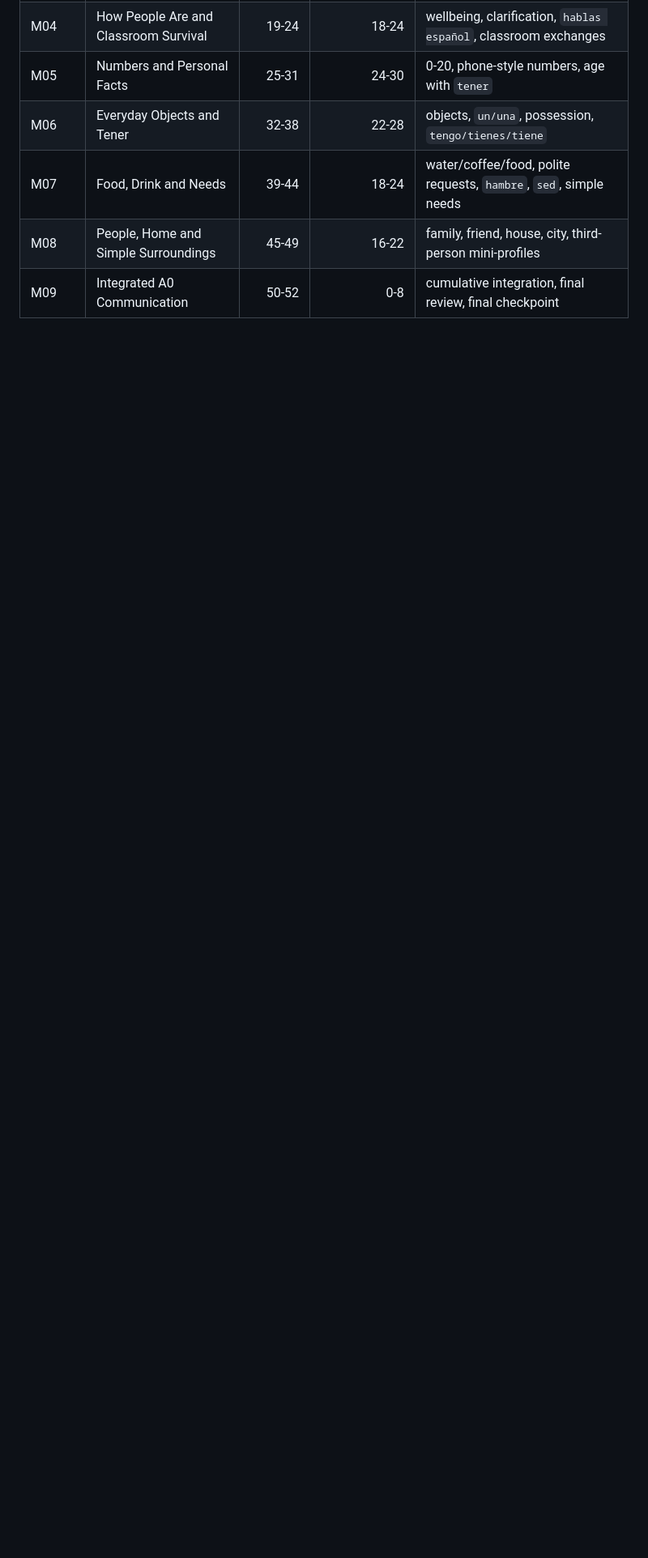
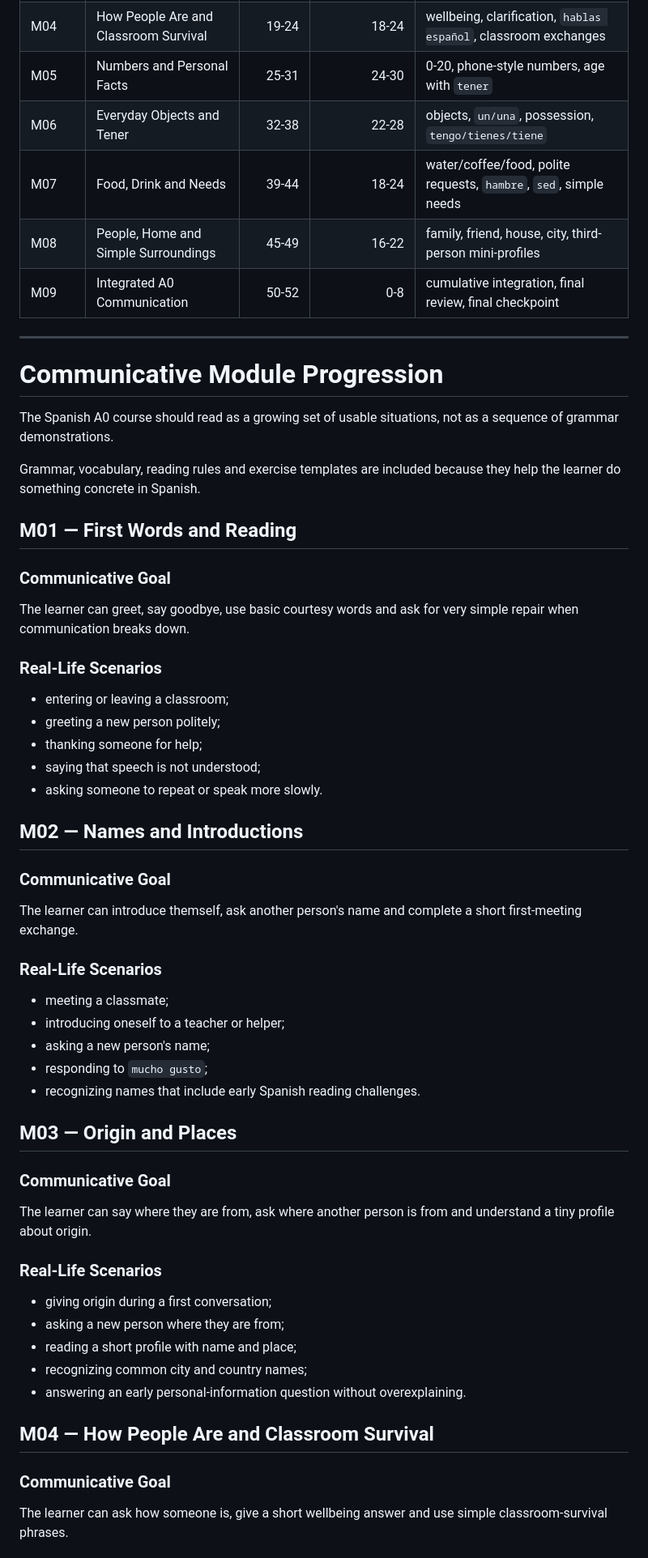
Before and after one commit to RuslanLit/Tutor_Language, a Markdown page: docs/SPANISH_A0_CURRICULUM_BLUEPRINT.md, the part around one of its changes. Shown at 81% size. Drawn GitHub-style; blank space fills up the shorter version.

Commit message:
Define communicative curriculum design framework

```diff
--- a/docs/SPANISH_A0_CURRICULUM_BLUEPRINT.md
+++ b/docs/SPANISH_A0_CURRICULUM_BLUEPRINT.md
@@ -223,3 +223,60 @@ The learner can handle a short controlled A0 interaction: greet, introduce thems
 | M07 | Food, Drink and Needs | 39-44 | 18-24 | water/coffee/food, polite requests, `hambre`, `sed`, simple needs |
 | M08 | People, Home and Simple Surroundings | 45-49 | 16-22 | family, friend, house, city, third-person mini-profiles |
 | M09 | Integrated A0 Communication | 50-52 | 0-8 | cumulative integration, final review, final checkpoint |
+
+---
+
+# Communicative Module Progression
+
+The Spanish A0 course should read as a growing set of usable situations, not as a sequence of grammar demonstrations.
+
+Grammar, vocabulary, reading rules and exercise templates are included because they help the learner do something concrete in Spanish.
+
+## M01 — First Words and Reading
+
+### Communicative Goal
+
+The learner can greet, say goodbye, use basic courtesy words and ask for very simple repair when communication breaks down.
+
+### Real-Life Scenarios
+
+- entering or leaving a classroom;
+- greeting a new person politely;
+- thanking someone for help;
+- saying that speech is not understood;
+- asking someone to repeat or speak more slowly.
+
+## M02 — Names and Introductions
+
+### Communicative Goal
+
+The learner can introduce themself, ask another person's name and complete a short first-meeting exchange.
+
+### Real-Life Scenarios
+
+- meeting a classmate;
+- introducing oneself to a teacher or helper;
+- asking a new person's name;
+- responding to `mucho gusto`;
+- recognizing names that include early Spanish reading challenges.
+
+## M03 — Origin and Places
+
+### Communicative Goal
+
+The learner can say where they are from, ask where another person is from and understand a tiny profile about origin.
+
+### Real-Life Scenarios
+
+- giving origin during a first conversation;
+- asking a new person where they are from;
+- reading a short profile with name and place;
+- recognizing common city and country names;
+- answering an early personal-information question without overexplaining.
+
+## M04 — How People Are and Classroom Survival
+
+### Communicative Goal
+
+The learner can ask how someone is, give a short wellbeing answer and use simple classroom-survival phrases.
+
```
Also changed, not shown: other parts of docs/SPANISH_A0_CURRICULUM_BLUEPRINT.md (+79 -0 lines), docs/COMMUNICATIVE_COMPETENCY_MAP.md (added, +318 -0 lines), docs/COURSE_AUTHORING_GUIDE.md (+54 -0 lines).
